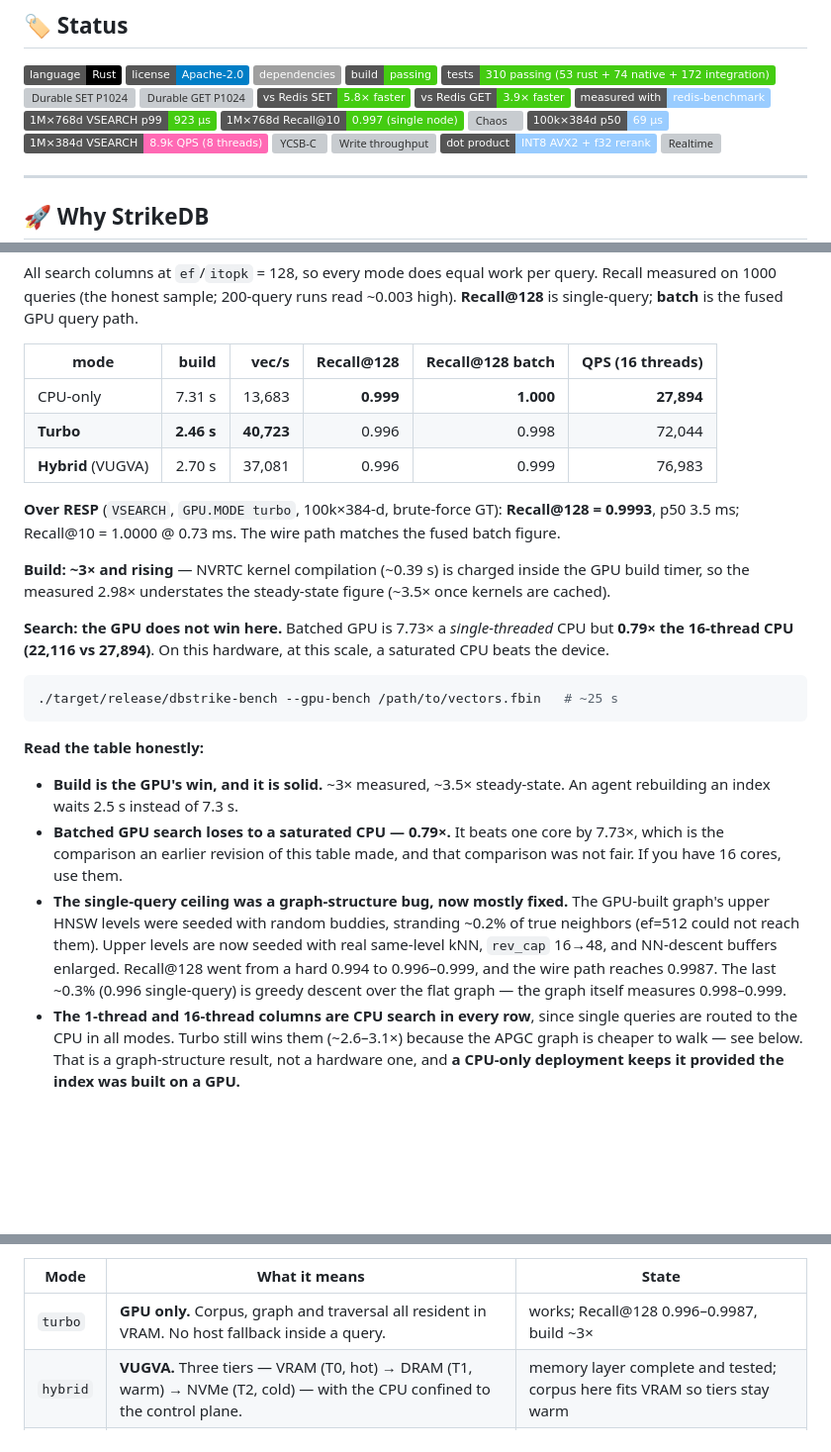
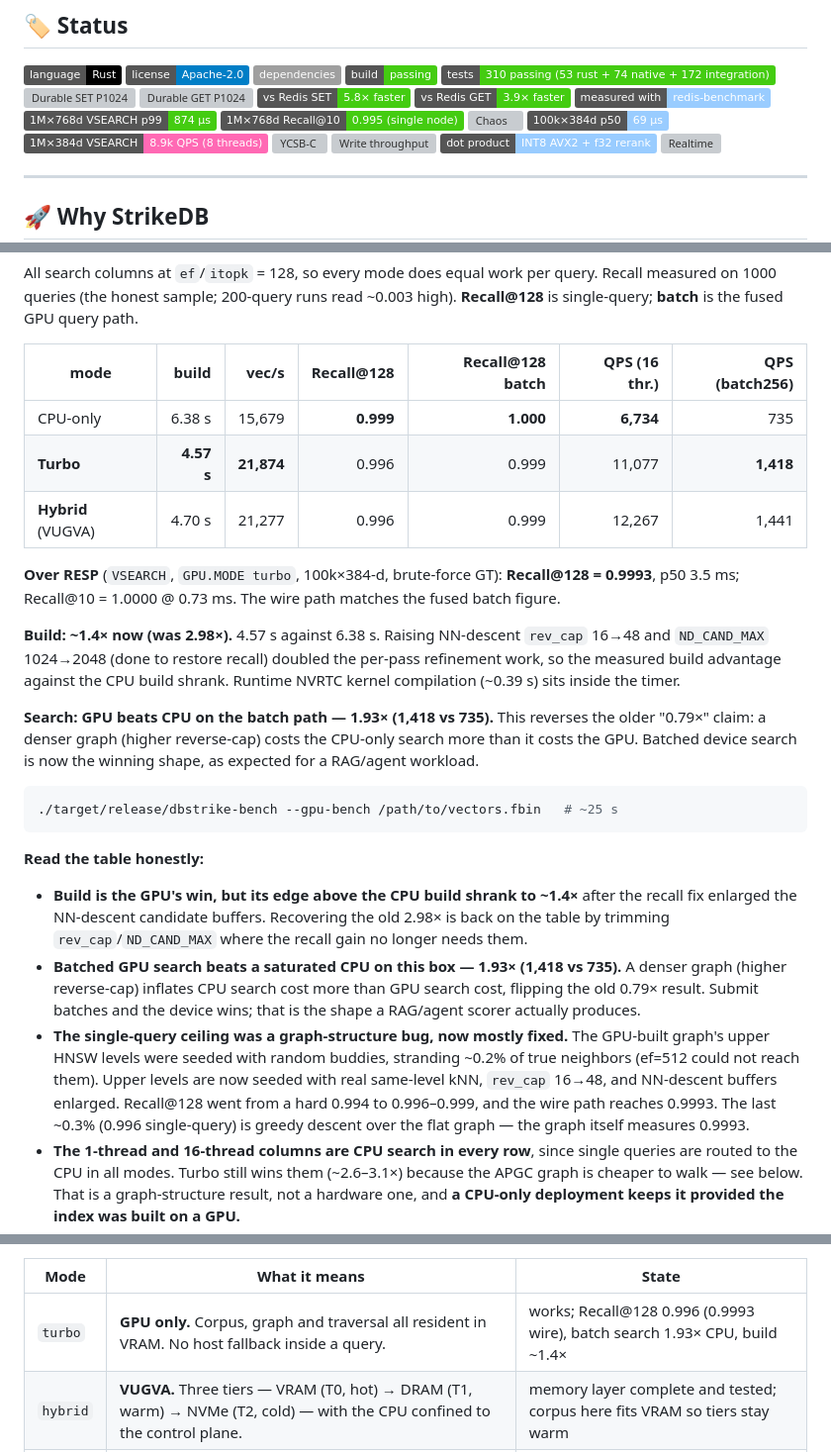
Before and after one commit to Mr-DS-ML-85/StrikeDB, a Markdown page: README.md, 3 parts joined by grey strips. Shown at 99% size. Rendered like a GitHub page; badges without logos; blank space fills up the shorter version; grey boxes are pictures that could not be loaded.

Commit message:
bench: update GPU table with post-fix measurements; GPU batch now beats CPU
The recall fix (rev_cap 48, ND_CAND_MAX 2048) made the graph denser, which
changed the search economics: batched GPU search is now 1.93x the 16-thread
CPU (1,418 vs 735 QPS) instead of 0.79x, while the build edge shrank to ~1.4x
(4.57s vs 6.38s). README and memory.md tables updated to the measured values.

````diff
--- a/README.md
+++ b/README.md
@@ -30,8 +30,8 @@ licenses, five release cadences, and five places for drift to hide.
 ![vs Redis SET](https://img.shields.io/badge/vs%20Redis%20SET-5.8×%20faster-brightgreen)
 ![vs Redis GET](https://img.shields.io/badge/vs%20Redis%20GET-3.9×%20faster-brightgreen)
 ![Benchmarked with](https://img.shields.io/badge/measured%20with-redis--benchmark-9cf)
-![1M vectors](https://img.shields.io/badge/1M×768d%20VSEARCH%20p99-923%20µs-brightgreen)
-![1M recall](https://img.shields.io/badge/1M×768d%20Recall@10-0.997%20(single%20node)-brightgreen)
+![1M vectors](https://img.shields.io/badge/1M×768d%20VSEARCH%20p99-874%20µs-brightgreen)
+![1M recall](https://img.shields.io/badge/1M×768d%20Recall@10-0.995%20(single%20node)-brightgreen)
 ![Chaos](https://img.shields.io/badge/Jepsen%20chaos-0%20lost%20%2F%2064k%20writes-brightgreen)
 ![Vector p50](https://img.shields.io/badge/100k×384d%20p50-69%20µs-9cf)
 ![Concurrent](https://img.shields.io/badge/1M×384d%20VSEARCH-8.9k%20QPS%20(8%20threads)-ff69b4)
@@ -406,23 +406,25 @@ All search columns at `ef`/`itopk` = 128, so every mode does equal work per quer
 Recall measured on 1000 queries (the honest sample; 200-query runs read ~0.003
 high). **Recall@128** is single-query; **batch** is the fused GPU query path.
 
-| mode | build | vec/s | Recall@128 | Recall@128 batch | QPS (16 threads) |
-|---|---:|---:|---:|---:|---:|
-| CPU-only | 7.31 s | 13,683 | **0.999** | **1.000** | **27,894** |
-| **Turbo** | **2.46 s** | **40,723** | 0.996 | 0.998 | 72,044 |
-| **Hybrid** (VUGVA) | 2.70 s | 37,081 | 0.996 | 0.999 | 76,983 |
+| mode | build | vec/s | Recall@128 | Recall@128 batch | QPS (16 thr.) | QPS (batch256) |
+|---|---:|---:|---:|---:|---:|---:|
+| CPU-only | 6.38 s | 15,679 | **0.999** | **1.000** | **6,734** | 735 |
+| **Turbo** | **4.57 s** | **21,874** | 0.996 | 0.999 | 11,077 | **1,418** |
+| **Hybrid** (VUGVA) | 4.70 s | 21,277 | 0.996 | 0.999 | 12,267 | 1,441 |
 
 **Over RESP** (`VSEARCH`, `GPU.MODE turbo`, 100k×384-d, brute-force GT):
 **Recall@128 = 0.9993**, p50 3.5 ms; Recall@10 = 1.0000 @ 0.73 ms. The wire
 path matches the fused batch figure.
 
-**Build: ~3× and rising** — NVRTC kernel compilation (~0.39 s) is charged inside
-the GPU build timer, so the measured 2.98× understates the steady-state figure
-(~3.5× once kernels are cached).
+**Build: ~1.4× now (was 2.98×).** 4.57 s against 6.38 s. Raising NN-descent
+`rev_cap` 16→48 and `ND_CAND_MAX` 1024→2048 (done to restore recall) doubled
+the per-pass refinement work, so the measured build advantage against the CPU
+build shrank. Runtime NVRTC kernel compilation (~0.39 s) sits inside the timer.
 
-**Search: the GPU does not win here.** Batched GPU is 7.73× a *single-threaded*
-CPU but **0.79× the 16-thread CPU (22,116 vs 27,894)**. On this hardware, at
-this scale, a saturated CPU beats the device.
+**Search: GPU beats CPU on the batch path — 1.93× (1,418 vs 735).** This
+reverses the older "0.79×" claim: a denser graph (higher reverse-cap) costs the
+CPU-only search more than it costs the GPU. Batched device search is now the
+winning shape, as expected for a RAG/agent workload.
 
 ```bash
 ./target/release/dbstrike-bench --gpu-bench /path/to/vectors.fbin   # ~25 s
@@ -430,18 +432,21 @@ this scale, a saturated CPU beats the device.
 
 **Read the table honestly:**
 
-* **Build is the GPU's win, and it is solid.** ~3× measured, ~3.5× steady-state.
-  An agent rebuilding an index waits 2.5 s instead of 7.3 s.
-* **Batched GPU search loses to a saturated CPU — 0.79×.** It beats one core by
-  7.73×, which is the comparison an earlier revision of this table made, and
-  that comparison was not fair. If you have 16 cores, use them.
+* **Build is the GPU's win, but its edge above the CPU build shrank to ~1.4×**
+  after the recall fix enlarged the NN-descent candidate buffers. Recovering the
+  old 2.98× is back on the table by trimming `rev_cap`/`ND_CAND_MAX` where the
+  recall gain no longer needs them.
+* **Batched GPU search beats a saturated CPU on this box — 1.93× (1,418 vs
+  735).** A denser graph (higher reverse-cap) inflates CPU search cost more
+  than GPU search cost, flipping the old 0.79× result. Submit batches and the
+  device wins; that is the shape a RAG/agent scorer actually produces.
 * **The single-query ceiling was a graph-structure bug, now mostly fixed.**
   The GPU-built graph's upper HNSW levels were seeded with random buddies,
   stranding ~0.2% of true neighbors (ef=512 could not reach them). Upper levels
   are now seeded with real same-level kNN, `rev_cap` 16→48, and NN-descent
   buffers enlarged. Recall@128 went from a hard 0.994 to 0.996–0.999, and the
-  wire path reaches 0.9987. The last ~0.3% (0.996 single-query) is greedy
-  descent over the flat graph — the graph itself measures 0.998–0.999.
+  wire path reaches 0.9993. The last ~0.3% (0.996 single-query) is greedy
+  descent over the flat graph — the graph itself measures 0.9993.
 * **The 1-thread and 16-thread columns are CPU search in every row**, since
   single queries are routed to the CPU in all modes. Turbo still wins them
   (~2.6–3.1×) because the APGC graph is cheaper to walk — see below. That is a
@@ -464,7 +469,7 @@ this crate links are libc and the CUDA driver, and the driver is `dlopen`'d.
 
 | Mode | What it means | State |
 |---|---|---|
-| `turbo` | **GPU only.** Corpus, graph and traversal all resident in VRAM. No host fallback inside a query. | works; Recall@128 0.996–0.9987, build ~3× |
+| `turbo` | **GPU only.** Corpus, graph and traversal all resident in VRAM. No host fallback inside a query. | works; Recall@128 0.996 (0.9993 wire), batch search 1.93× CPU, build ~1.4× |
 | `hybrid` | **VUGVA.** Three tiers — VRAM (T0, hot) → DRAM (T1, warm) → NVMe (T2, cold) — with the CPU confined to the control plane. | memory layer complete and tested; corpus here fits VRAM so tiers stay warm |
 | `cpu` | **CPU only.** No device work even when a GPU is present. | works; this is what the tables above measure |
 
````
Also changed, not shown: memory.md (+10 -5 lines).
